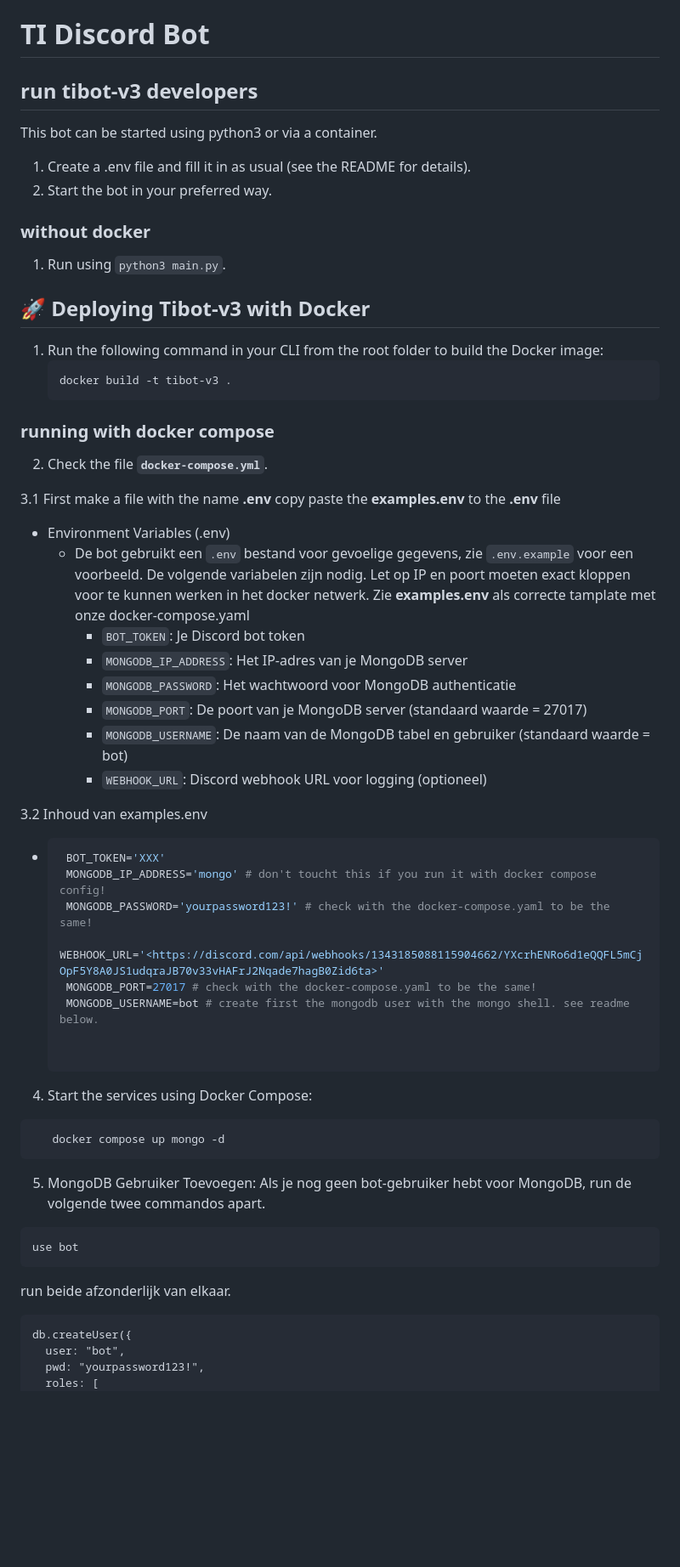
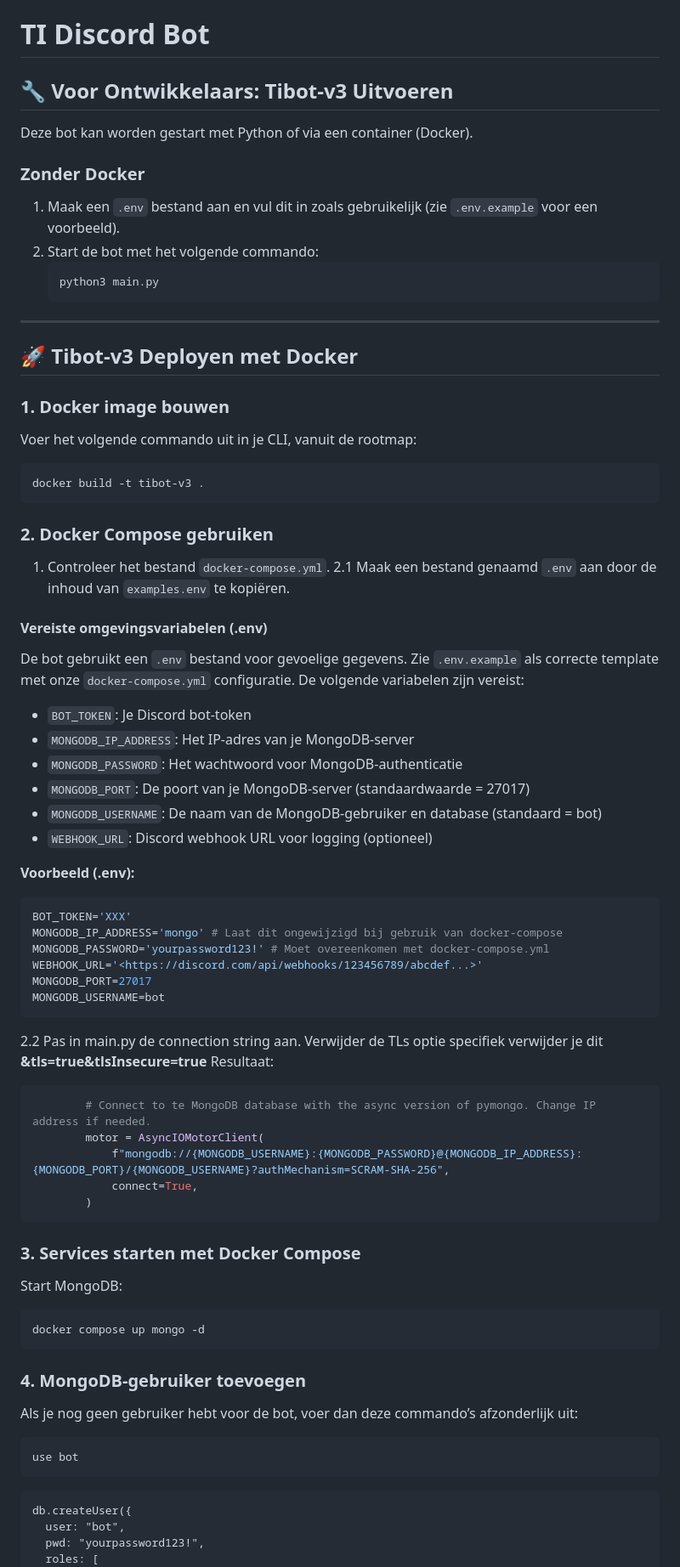
Before and after one commit to TI-Discord-Server/ti-bot, a Markdown page: README.md, the part around one of its changes. Shown at 85% size. Drawn GitHub-style; blank space fills up the shorter version.

````diff
--- a/README.md
+++ b/README.md
@@ -1,60 +1,78 @@
 # TI Discord Bot
 
-## run tibot-v3 developers
+## 🔧 Voor Ontwikkelaars: Tibot-v3 Uitvoeren
 
-This bot can be started using python3 or via a container.
+Deze bot kan worden gestart met Python of via een container (Docker).
 
-1. Create a .env file and fill it in as usual (see the README for details).
-2. Start the bot in your preferred way.
+### Zonder Docker
 
-### without docker
-
-1. Run using `python3 main.py`.
-
-## 🚀 Deploying Tibot-v3 with Docker
-
-1. Run the following command in your CLI from the root folder to build the Docker image:
+1. Maak een `.env` bestand aan en vul dit in zoals gebruikelijk (zie `.env.example` voor een voorbeeld).
+2. Start de bot met het volgende commando:
    ```bash
-   docker build -t tibot-v3 .
+   python3 main.py
    ```
 
-### running with docker compose
+---
 
-2. Check the file **`docker-compose.yml`**.
+## 🚀 Tibot-v3 Deployen met Docker
 
-3.1 First make a file with the name **.env** copy paste the **examples.env** to the **.env** file
+### 1. Docker image bouwen
 
-   - Environment Variables (.env)
-      - De bot gebruikt een `.env` bestand voor gevoelige gegevens, zie `.env.example` voor een voorbeeld. De volgende variabelen zijn nodig. Let op IP en poort moeten exact kloppen voor te kunnen werken in het docker netwerk. Zie **examples.env** als correcte tamplate met onze docker-compose.yaml
-         - `BOT_TOKEN`: Je Discord bot token
-         - `MONGODB_IP_ADDRESS`: Het IP-adres van je MongoDB server
-         - `MONGODB_PASSWORD`: Het wachtwoord voor MongoDB authenticatie
-         - `MONGODB_PORT`: De poort van je MongoDB server (standaard waarde = 27017)
-         - `MONGODB_USERNAME`: De naam van de MongoDB tabel en gebruiker (standaard waarde = bot)
-         - `WEBHOOK_URL`: Discord webhook URL voor logging (optioneel)
+Voer het volgende commando uit in je CLI, vanuit de rootmap:
+```bash
+docker build -t tibot-v3 .
+```
 
-3.2 Inhoud van examples.env
+### 2. Docker Compose gebruiken
 
-   - ```shell
-      BOT_TOKEN='XXX'
-      MONGODB_IP_ADDRESS='mongo' # don't toucht this if you run it with docker compose config!
-      MONGODB_PASSWORD='yourpassword123!' # check with the docker-compose.yaml to be the same!
-      WEBHOOK_URL='<https://discord.com/api/webhooks/1343185088115904662/YXcrhENRo6d1eQQFL5mCjOpF5Y8A0JS1udqraJB70v33vHAFrJ2Nqade7hagB0Zid6ta>'
-      MONGODB_PORT=27017 # check with the docker-compose.yaml to be the same!
-      MONGODB_USERNAME=bot # create first the mongodb user with the mongo shell. see readme below.
+1. Controleer het bestand `docker-compose.yml`.
+2.1 Maak een bestand genaamd `.env` aan door de inhoud van `examples.env` te kopiëren.
 
+#### Vereiste omgevingsvariabelen (.env)
 
-4. Start the services using Docker Compose:
+De bot gebruikt een `.env` bestand voor gevoelige gegevens. Zie `.env.example` als correcte template met onze `docker-compose.yml` configuratie. De volgende variabelen zijn vereist:
+
+- `BOT_TOKEN`: Je Discord bot-token
+- `MONGODB_IP_ADDRESS`: Het IP-adres van je MongoDB-server
+- `MONGODB_PASSWORD`: Het wachtwoord voor MongoDB-authenticatie
+- `MONGODB_PORT`: De poort van je MongoDB-server (standaardwaarde = 27017)
+- `MONGODB_USERNAME`: De naam van de MongoDB-gebruiker en database (standaard = bot)
+- `WEBHOOK_URL`: Discord webhook URL voor logging (optioneel)
+
+**Voorbeeld (.env):**
+```env
+BOT_TOKEN='XXX'
+MONGODB_IP_ADDRESS='mongo' # Laat dit ongewijzigd bij gebruik van docker-compose
+MONGODB_PASSWORD='yourpassword123!' # Moet overeenkomen met docker-compose.yml
+WEBHOOK_URL='<https://discord.com/api/webhooks/123456789/abcdef...>'
+MONGODB_PORT=27017
+MONGODB_USERNAME=bot
 ```
-   docker compose up mongo -d
+2.2 Pas in main.py de connection string aan. Verwijder de TLs optie
+specifiek verwijder je dit **&tls=true&tlsInsecure=true**
+Resultaat:
+```py
+        # Connect to te MongoDB database with the async version of pymongo. Change IP address if needed.
+        motor = AsyncIOMotorClient(
+            f"mongodb://{MONGODB_USERNAME}:{MONGODB_PASSWORD}@{MONGODB_IP_ADDRESS}:{MONGODB_PORT}/{MONGODB_USERNAME}?authMechanism=SCRAM-SHA-256",
+            connect=True,
+        )
 ```
-5. MongoDB Gebruiker Toevoegen:
-Als je nog geen bot-gebruiker hebt voor MongoDB, run de volgende twee commandos apart.
+### 3. Services starten met Docker Compose
+
+Start MongoDB:
+```bash
+docker compose up mongo -d
+```
+
+### 4. MongoDB-gebruiker toevoegen
+
+Als je nog geen gebruiker hebt voor de bot, voer dan deze commando’s afzonderlijk uit:
 
 ```mongo
 use bot
 ```
-run beide afzonderlijk van elkaar.
+
 ```mongo
 db.createUser({
   user: "bot",
````
Also changed, not shown: other parts of README.md (+41 -36 lines).
